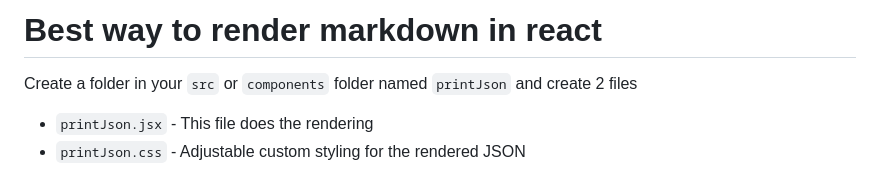
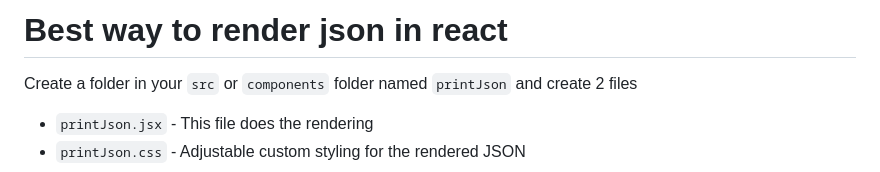
Before and after one commit to chrisHalogen/HID-Tutorials, a Markdown page: json-renderer/README.md, the part around the change. Drawn GitHub-style.

```diff
--- a/json-renderer/README.md
+++ b/json-renderer/README.md
@@ -1,4 +1,4 @@
-# Best way to render markdown in react
+# Best way to render json in react
 
 Create a folder in your `src` or `components` folder named `printJson` and create 2 files
 - `printJson.jsx` - This file does the rendering
```
